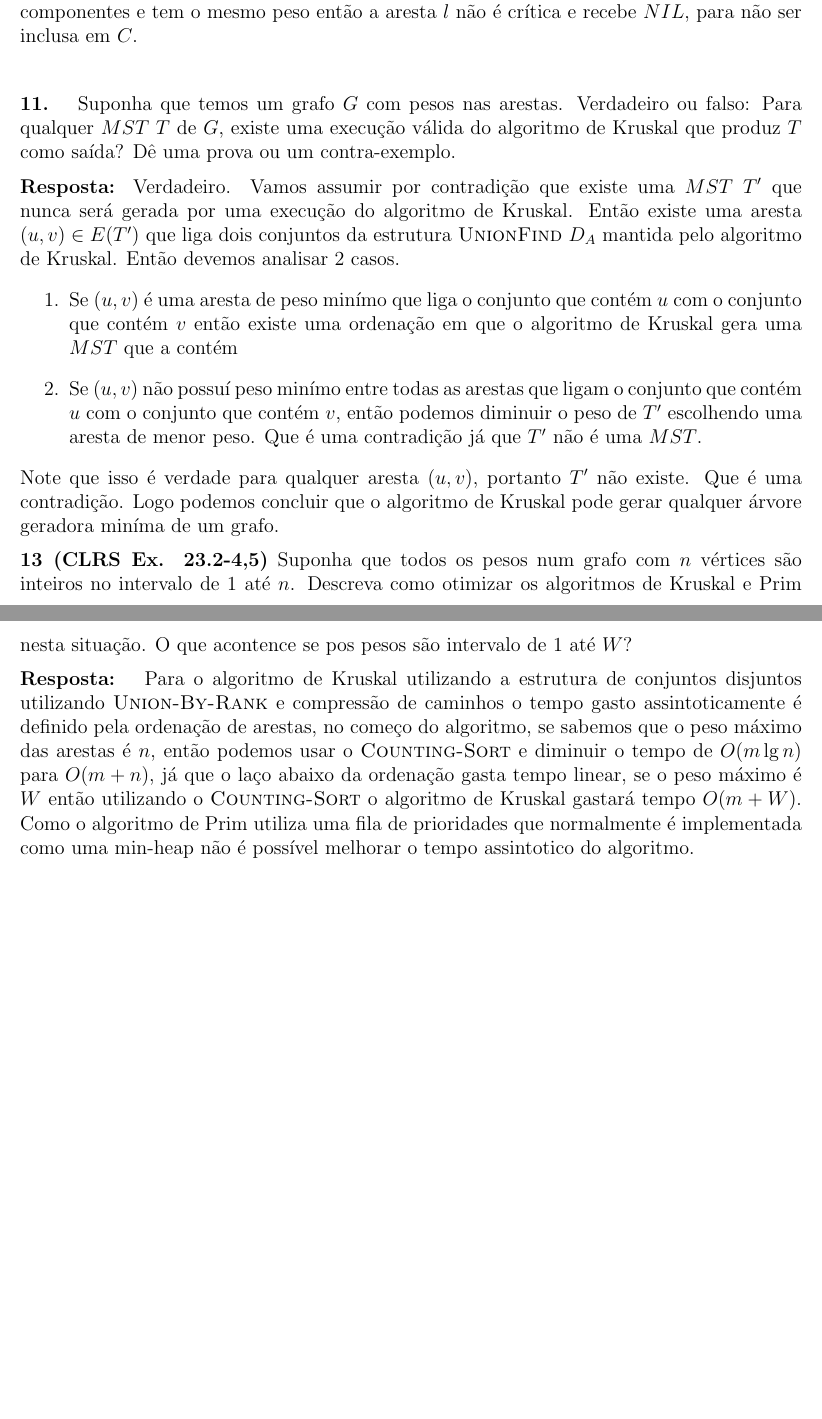
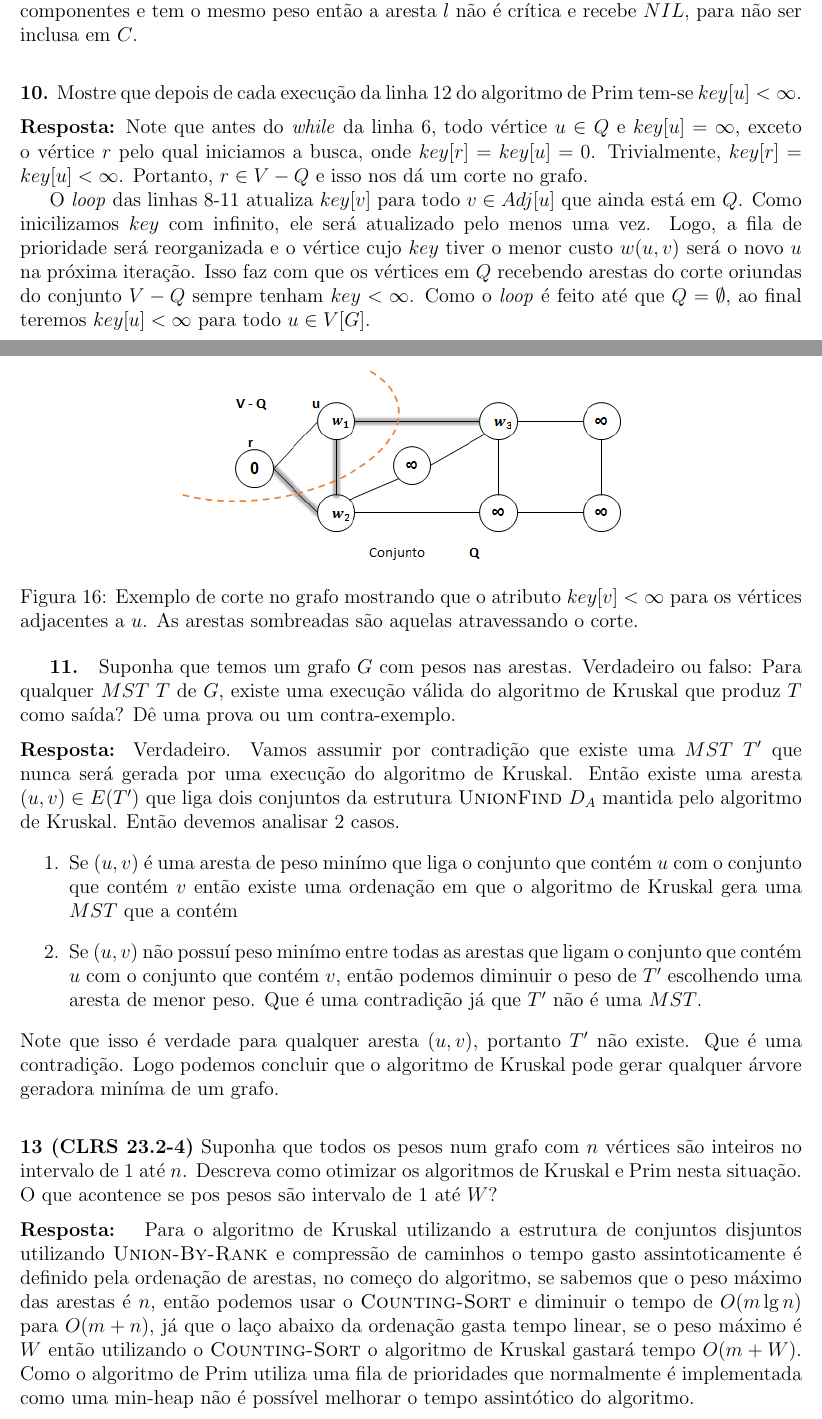
Before and after one commit to rodrigoadfaria/playground, a LaTeX document (algorithms/mac-5711-tex/main.tex, which reads algorithms/mac-5711-tex/l8/q8-10.tex, algorithms/mac-5711-tex/l8/q8-11.tex, algorithms/mac-5711-tex/l8/q8-13.tex): two parts of pages 23 and 24 of 29, joined at a grey line, cut so that both start at the same text, the shorter picture padded with empty space. Compiled offline with pdfLaTeX.

Commit message:
Adding solution for q8-10

```diff
--- /dev/null
+++ b/algorithms/mac-5711-tex/l8/q8-10.tex
@@ -0,0 +1,11 @@
+
+\noindent\textbf{10.} Mostre que depois de cada execução da linha 12 do algoritmo de Prim tem-se $key[u] < \infty$.\\[6pt]
+\textbf{Resposta:} Note que antes do \textit{while} da linha 6, todo vértice $u \in Q$ e $key[u] = \infty$, exceto o vértice $r$ pelo qual iniciamos a busca, onde $key[r] = key[u] = 0$. Trivialmente, $key[r] = key[u] < \infty$. Portanto, $r \in V-Q$ e isso nos dá um corte no grafo.
+
+O \textit{loop} das linhas 8-11 atualiza $key[v]$ para todo $v \in Adj[u]$ que ainda está em $Q$. Como inicilizamos $key$ com infinito, ele será atualizado pelo menos uma vez. Logo, a fila de prioridade será reorganizada e o vértice cujo $key$ tiver o menor custo $w(u, v)$ será o novo $u$ na próxima iteração. Isso faz com que os vértices em $Q$ recebendo arestas do corte oriundas do conjunto $V - Q$ sempre tenham $key < \infty$. Como o \textit{loop} é feito até que $Q = \emptyset$, ao final teremos $key[u] < \infty$ para todo $u \in V[G]$.
+
+\begin{center}
+\includegraphics[width=0.6\textwidth]{q8-10.png}
+\captionof{figure}{Exemplo de corte no grafo mostrando que o atributo $key[v] < \infty$ para os vértices adjacentes a $u$. As arestas sombreadas são aquelas atravessando o corte.}
+\label{fig:8.10-1}
+\end{center}
--- a/algorithms/mac-5711-tex/l8/q8-11.tex
+++ b/algorithms/mac-5711-tex/l8/q8-11.tex
@@ -7,4 +7,4 @@
  \item Se $(u,v)$ não possuí peso minímo entre todas as arestas que ligam o conjunto que contém $u$ com o conjunto que contém $v$, então podemos diminuir o peso de $T'$ escolhendo uma aresta de menor peso. Que é uma contradição já que $T'$ não é uma $MST$.
 \end{enumerate}
 
-\noindent Note que isso é verdade para qualquer aresta $(u,v)$, portanto $T'$ não existe. Que é uma contradição. Logo podemos concluir que o algoritmo de Kruskal pode gerar qualquer árvore geradora miníma de um grafo.
+\noindent Note que isso é verdade para qualquer aresta $(u,v)$, portanto $T'$ não existe. Que é uma contradição. Logo podemos concluir que o algoritmo de Kruskal pode gerar qualquer árvore geradora miníma de um grafo.\\[6pt]
--- a/algorithms/mac-5711-tex/l8/q8-13.tex
+++ b/algorithms/mac-5711-tex/l8/q8-13.tex
@@ -1,4 +1,4 @@
+
+\noindent \textbf{13 (CLRS 23.2-4)} Suponha que todos os pesos num grafo com $n$ vértices são inteiros no intervalo de 1 até $n$. Descreva como otimizar os algoritmos de Kruskal e Prim nesta situação. O que acontence se pos pesos são intervalo de 1 até $W$?
 \\[6pt]
-\noindent \textbf{13 (CLRS Ex. 23.2-4,5)} Suponha que todos os pesos num grafo com $n$ vértices são inteiros no intervalo de 1 até $n$. Descreva como otimizar os algoritmos de Kruskal e Prim nesta situação. O que acontence se pos pesos são intervalo de 1 até $W$?
-\\[6pt]
-\noindent \textbf{Resposta: } Para o algoritmo de Kruskal utilizando a estrutura de conjuntos disjuntos utilizando $\proc{Union-By-Rank}$ e compressão de caminhos o tempo gasto assintoticamente é definido pela ordenação de arestas, no começo do algoritmo, se sabemos que o peso máximo das arestas é $n$, então podemos usar o $\proc{Counting-Sort}$ e diminuir o tempo de $O(m \lg n)$ para $O(m + n)$, já que o laço abaixo da ordenação gasta tempo linear, se o peso máximo é $W$ então utilizando o $\proc{Counting-Sort}$ o algoritmo de Kruskal gastará tempo $O(m + W)$. Como o algoritmo de Prim utiliza uma fila de prioridades que normalmente é implementada como uma min-heap não é possível melhorar o tempo assintotico do algoritmo.
+\noindent \textbf{Resposta: } Para o algoritmo de Kruskal utilizando a estrutura de conjuntos disjuntos utilizando $\proc{Union-By-Rank}$ e compressão de caminhos o tempo gasto assintoticamente é definido pela ordenação de arestas, no começo do algoritmo, se sabemos que o peso máximo das arestas é $n$, então podemos usar o $\proc{Counting-Sort}$ e diminuir o tempo de $O(m \lg n)$ para $O(m + n)$, já que o laço abaixo da ordenação gasta tempo linear, se o peso máximo é $W$ então utilizando o $\proc{Counting-Sort}$ o algoritmo de Kruskal gastará tempo $O(m + W)$. Como o algoritmo de Prim utiliza uma fila de prioridades que normalmente é implementada como uma min-heap não é possível melhorar o tempo assintótico do algoritmo.\\[6pt]
```
Also changed, not shown: algorithms/mac-5711-tex/l8/q8-08.tex (+1 -1 lines), algorithms/mac-5711-tex/l8/q8-18.tex (+1 -1 lines), algorithms/mac-5711-tex/l8/q8-21.tex (+1 -1 lines), algorithms/mac-5711-tex/main.tex (+1 -0 lines), algorithms/mac-5711-tex/imgs/q8-10.png (added), algorithms/mac-5711-tex/l8/q8-11.tex (2 more changed lines), 1 other file.
